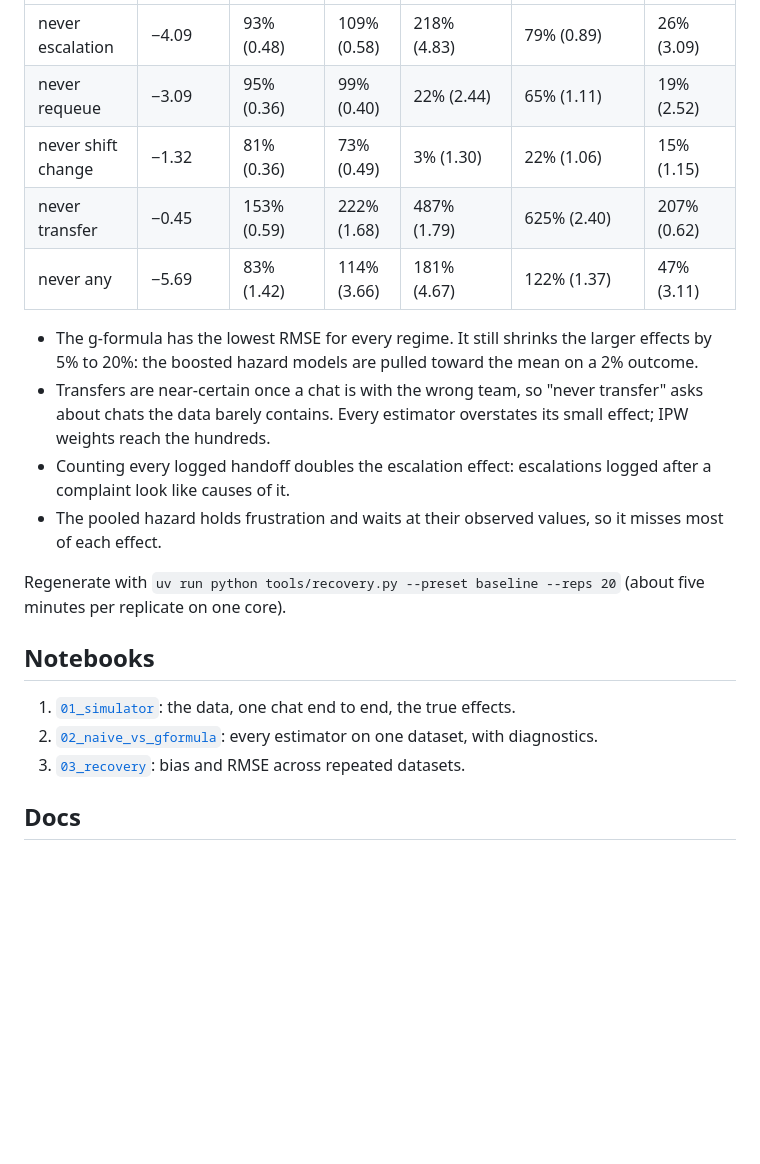
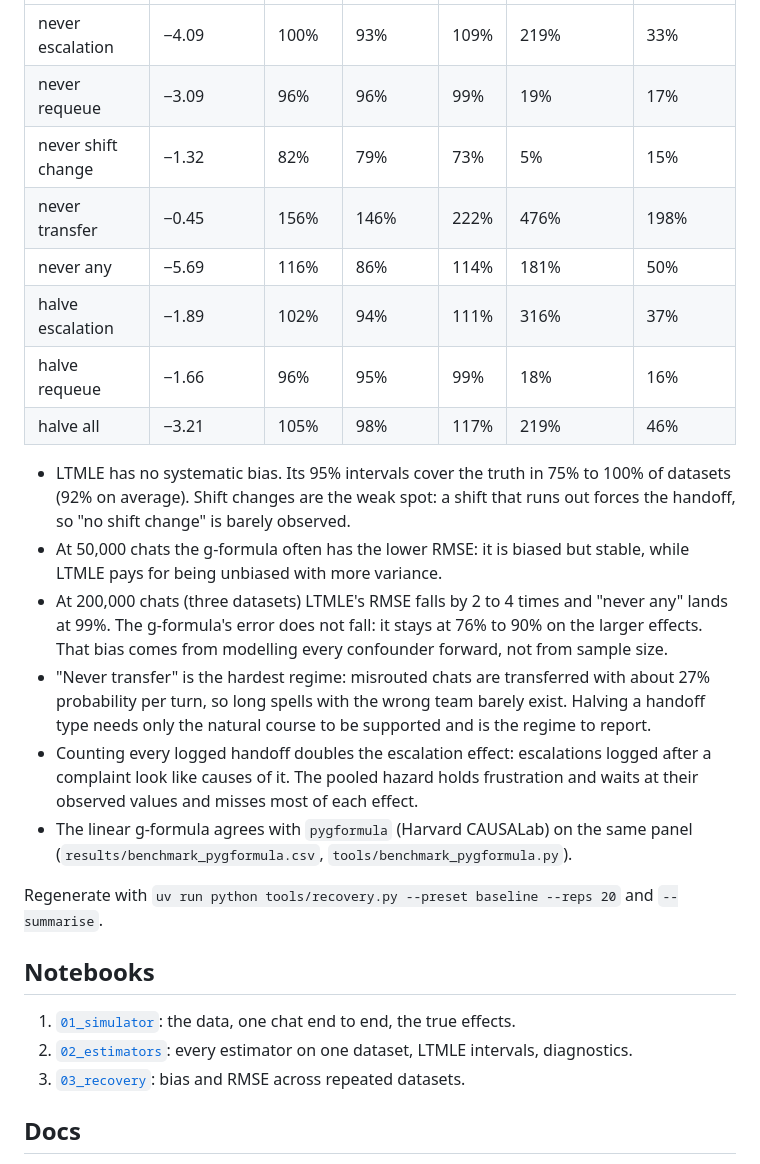
Before and after one commit to raz1470/gmethods, a Markdown page: README.md, the part around one of its changes. Drawn GitHub-style; blank space fills up the shorter version.

```diff
--- a/README.md
+++ b/README.md
@@ -54,28 +55,42 @@ brackets. Truth from one million simulated chats per regime.
 | --- | --- | --- | --- | --- | --- | --- |
-| never escalation | −4.09 | 93% (0.48) | 109% (0.58) | 218% (4.83) | 79% (0.89) | 26% (3.09) |
-| never requeue | −3.09 | 95% (0.36) | 99% (0.40) | 22% (2.44) | 65% (1.11) | 19% (2.52) |
-| never shift change | −1.32 | 81% (0.36) | 73% (0.49) | 3% (1.30) | 22% (1.06) | 15% (1.15) |
-| never transfer | −0.45 | 153% (0.59) | 222% (1.68) | 487% (1.79) | 625% (2.40) | 207% (0.62) |
-| never any | −5.69 | 83% (1.42) | 114% (3.66) | 181% (4.67) | 122% (1.37) | 47% (3.11) |
+| never escalation | −4.09 | 100% | 93% | 109% | 219% | 33% |
+| never requeue | −3.09 | 96% | 96% | 99% | 19% | 17% |
+| never shift change | −1.32 | 82% | 79% | 73% | 5% | 15% |
+| never transfer | −0.45 | 156% | 146% | 222% | 476% | 198% |
+| never any | −5.69 | 116% | 86% | 114% | 181% | 50% |
+| halve escalation | −1.89 | 102% | 94% | 111% | 316% | 37% |
+| halve requeue | −1.66 | 96% | 95% | 99% | 18% | 16% |
+| halve all | −3.21 | 105% | 98% | 117% | 219% | 46% |
 
-- The g-formula has the lowest RMSE for every regime. It still shrinks the
-  larger effects by 5% to 20%: the boosted hazard models are pulled toward
-  the mean on a 2% outcome.
-- Transfers are near-certain once a chat is with the wrong team, so "never
-  transfer" asks about chats the data barely contains. Every estimator
-  overstates its small effect; IPW weights reach the hundreds.
+- LTMLE has no systematic bias. Its 95% intervals cover the truth in
+  75% to 100% of datasets (92% on average). Shift changes are the weak
+  spot: a shift that runs out forces the handoff, so "no shift change" is
+  barely observed.
+- At 50,000 chats the g-formula often has the lower RMSE: it is biased but
+  stable, while LTMLE pays for being unbiased with more variance.
+- At 200,000 chats (three datasets) LTMLE's RMSE falls by 2 to 4 times and
+  "never any" lands at 99%. The g-formula's error does not fall: it stays
+  at 76% to 90% on the larger effects. That bias comes from modelling every
+  confounder forward, not from sample size.
+- "Never transfer" is the hardest regime: misrouted chats are transferred
+  with about 27% probability per turn, so long spells with the wrong team
+  barely exist. Halving a handoff type needs only the natural course to be
+  supported and is the regime to report.
 - Counting every logged handoff doubles the escalation effect: escalations
-  logged after a complaint look like causes of it.
-- The pooled hazard holds frustration and waits at their observed values, so
-  it misses most of each effect.
+  logged after a complaint look like causes of it. The pooled hazard holds
+  frustration and waits at their observed values and misses most of each
+  effect.
+- The linear g-formula agrees with `pygformula` (Harvard CAUSALab) on the
+  same panel (`results/benchmark_pygformula.csv`,
+  `tools/benchmark_pygformula.py`).
 
 Regenerate with `uv run python tools/recovery.py --preset baseline --reps 20`
-(about five minutes per replicate on one core).
+and `--summarise`.
 
 ## Notebooks
 
 1. [`01_simulator`](notebooks/01_simulator.ipynb): the data, one chat end to end, the true effects.
-2. [`02_naive_vs_gformula`](notebooks/02_naive_vs_gformula.ipynb): every estimator on one dataset, with diagnostics.
+2. [`02_estimators`](notebooks/02_estimators.ipynb): every estimator on one dataset, LTMLE intervals, diagnostics.
 3. [`03_recovery`](notebooks/03_recovery.ipynb): bias and RMSE across repeated datasets.
 
 ## Docs
```
Also changed, not shown: other parts of README.md (+11 -10 lines), docs/estimators.md (+58 -0 lines), assets/hero.png, 5 other files.
